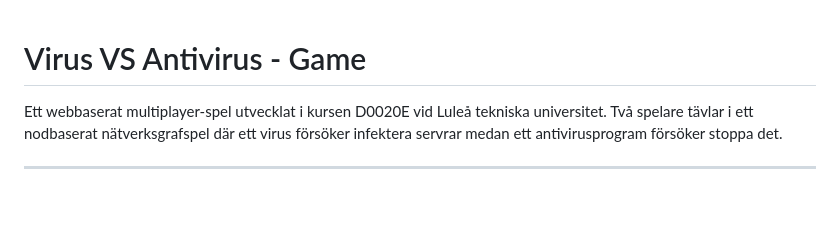
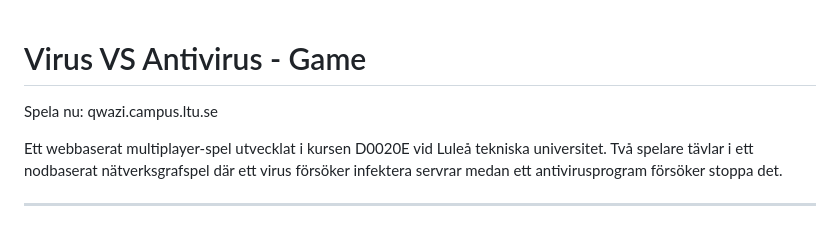
Before and after one commit to weraf/VirusAntivirus-Game, a Markdown page: README.md, the part around the change. GitHub-like rendering; blank space fills up the shorter version.

```diff
--- a/README.md
+++ b/README.md
@@ -1,4 +1,6 @@
 # Virus VS Antivirus - Game
+
+Spela nu: qwazi.campus.ltu.se
 
 Ett webbaserat multiplayer-spel utvecklat i kursen D0020E vid Luleå tekniska universitet. Två spelare tävlar i ett nodbaserat nätverksgrafspel där ett virus försöker infektera servrar medan ett antivirusprogram försöker stoppa det.
 
```
